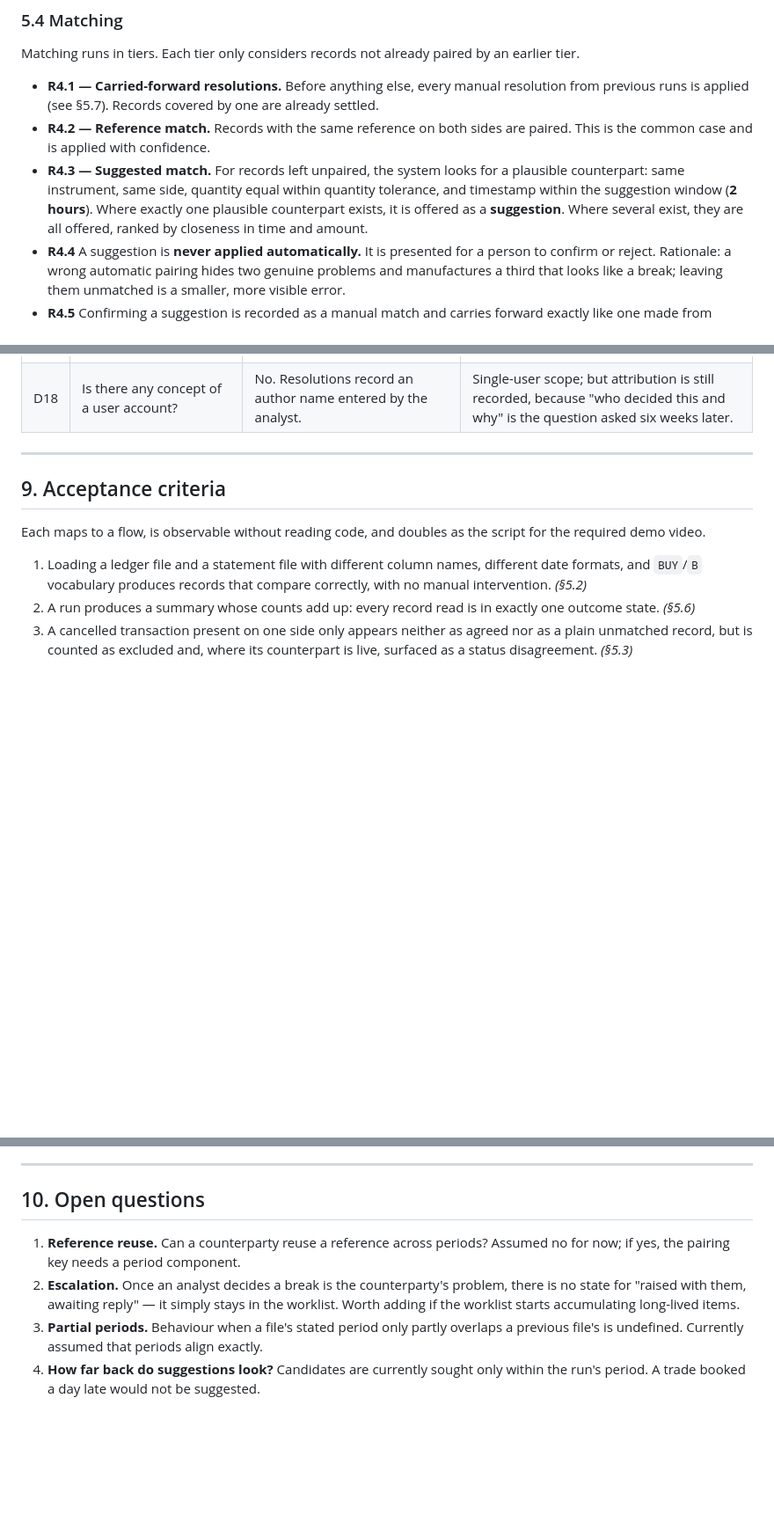
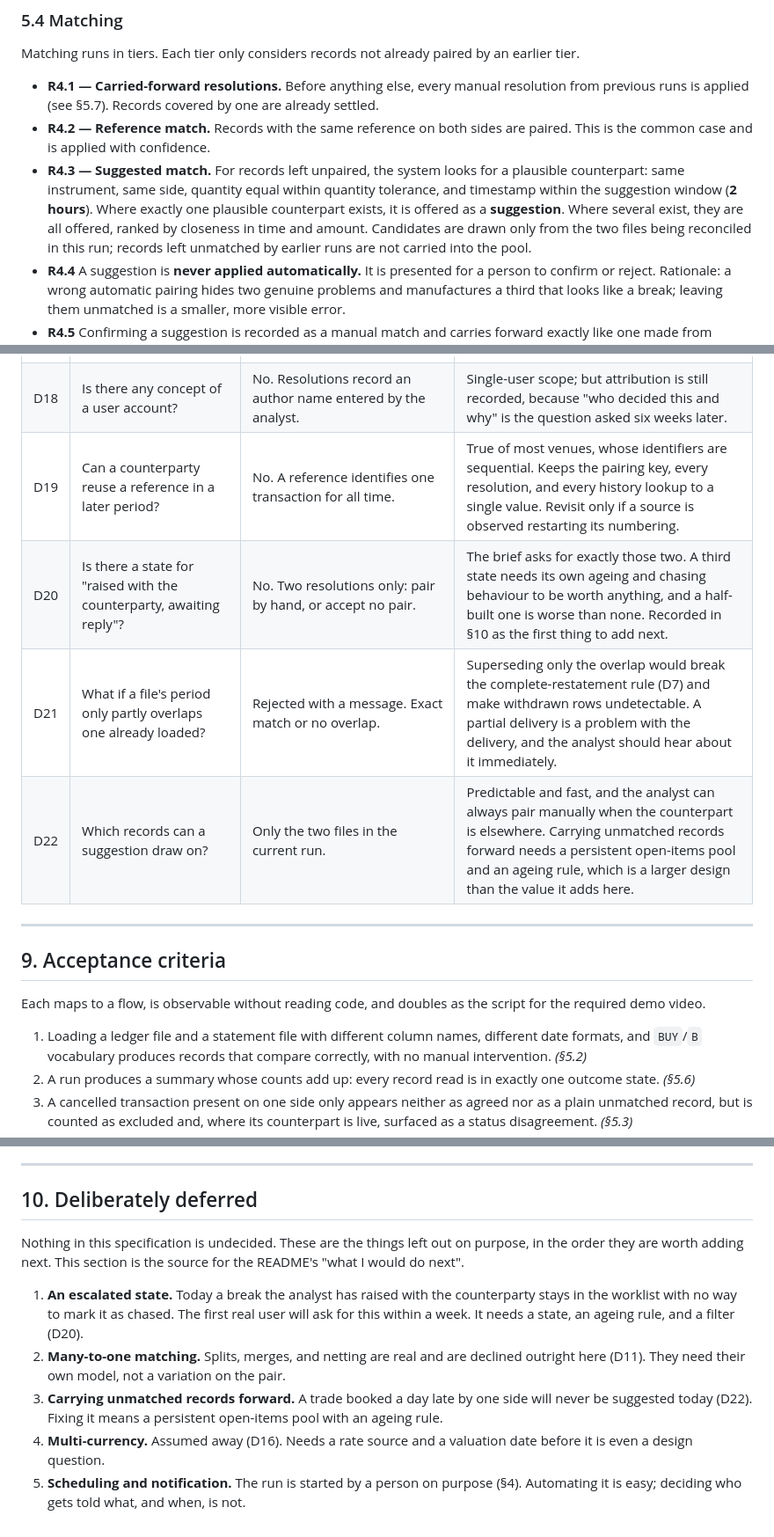
Before and after one commit to oremono/import-reconcile, a Markdown page: docs/SPEC.md, 3 parts joined by grey strips. Shown at 88% size. Drawn GitHub-style; blank space fills up the shorter version.

Commit message:
Close the four open questions in the spec
References are never reused, so the pairing key stays a single value.
An escalated state is deferred rather than half-built. Files whose
periods partly overlap are rejected outright, since a partial
restatement cannot honour the complete-restatement rule. Suggestions
draw only on the current run's records.

Section 10 becomes a deferred list rather than a list of unknowns:
nothing in the spec is now undecided.

```diff
--- a/docs/SPEC.md
+++ b/docs/SPEC.md
@@ -128,7 +129,7 @@ Matching runs in tiers. Each tier only considers records not already paired by a
 
 - **R4.1 — Carried-forward resolutions.** Before anything else, every manual resolution from previous runs is applied (see §5.7). Records covered by one are already settled.
 - **R4.2 — Reference match.** Records with the same reference on both sides are paired. This is the common case and is applied with confidence.
-- **R4.3 — Suggested match.** For records left unpaired, the system looks for a plausible counterpart: same instrument, same side, quantity equal within quantity tolerance, and timestamp within the suggestion window (**2 hours**). Where exactly one plausible counterpart exists, it is offered as a **suggestion**. Where several exist, they are all offered, ranked by closeness in time and amount.
+- **R4.3 — Suggested match.** For records left unpaired, the system looks for a plausible counterpart: same instrument, same side, quantity equal within quantity tolerance, and timestamp within the suggestion window (**2 hours**). Where exactly one plausible counterpart exists, it is offered as a **suggestion**. Where several exist, they are all offered, ranked by closeness in time and amount. Candidates are drawn only from the two files being reconciled in this run; records left unmatched by earlier runs are not carried into the pool.
 - **R4.4** A suggestion is **never applied automatically.** It is presented for a person to confirm or reject. Rationale: a wrong automatic pairing hides two genuine problems and manufactures a third that looks like a break; leaving them unmatched is a smaller, more visible error.
 - **R4.5** Confirming a suggestion is recorded as a manual match and carries forward exactly like one made from scratch.
 - **R4.6** Rejecting a suggestion is remembered: that specific pair is not suggested again.
@@ -352,6 +353,10 @@ Every judgment call the brief left open, and why it was called that way. This se
 | D16 | Currency? | Single settlement currency assumed across sources; no FX. | Multi-currency needs rate sourcing and a valuation date, which is a separate problem. Stated as an assumption rather than left implicit. |
 | D17 | Timezones? | Held in UTC internally. Each source declares its timezone in configuration; a source sending naive timestamps is interpreted by that declaration. | Guessing per file is how a one-hour reconciliation break gets created twice a year. |
 | D18 | Is there any concept of a user account? | No. Resolutions record an author name entered by the analyst. | Single-user scope; but attribution is still recorded, because "who decided this and why" is the question asked six weeks later. |
+| D19 | Can a counterparty reuse a reference in a later period? | No. A reference identifies one transaction for all time. | True of most venues, whose identifiers are sequential. Keeps the pairing key, every resolution, and every history lookup to a single value. Revisit only if a source is observed restarting its numbering. |
+| D20 | Is there a state for "raised with the counterparty, awaiting reply"? | No. Two resolutions only: pair by hand, or accept no pair. | The brief asks for exactly those two. A third state needs its own ageing and chasing behaviour to be worth anything, and a half-built one is worse than none. Recorded in §10 as the first thing to add next. |
+| D21 | What if a file's period only partly overlaps one already loaded? | Rejected with a message. Exact match or no overlap. | Superseding only the overlap would break the complete-restatement rule (D7) and make withdrawn rows undetectable. A partial delivery is a problem with the delivery, and the analyst should hear about it immediately. |
+| D22 | Which records can a suggestion draw on? | Only the two files in the current run. | Predictable and fast, and the analyst can always pair manually when the counterpart is elsewhere. Carrying unmatched records forward needs a persistent open-items pool and an ageing rule, which is a larger design than the value it adds here. |
 
 ---
 
@@ -374,9 +379,12 @@ Each maps to a flow, is observable without reading code, and doubles as the scri
 
 ---
 
-## 10. Open questions
+## 10. Deliberately deferred
 
-1. **Reference reuse.** Can a counterparty reuse a reference across periods? Assumed no for now; if yes, the pairing key needs a period component.
-2. **Escalation.** Once an analyst decides a break is the counterparty's problem, there is no state for "raised with them, awaiting reply" — it simply stays in the worklist. Worth adding if the worklist starts accumulating long-lived items.
-3. **Partial periods.** Behaviour when a file's stated period only partly overlaps a previous file's is undefined. Currently assumed that periods align exactly.
-4. **How far back do suggestions look?** Candidates are currently sought only within the run's period. A trade booked a day late would not be suggested.
+Nothing in this specification is undecided. These are the things left out on purpose, in the order they are worth adding next. This section is the source for the README's "what I would do next".
+
+1. **An escalated state.** Today a break the analyst has raised with the counterparty stays in the worklist with no way to mark it as chased. The first real user will ask for this within a week. It needs a state, an ageing rule, and a filter (D20).
+2. **Many-to-one matching.** Splits, merges, and netting are real and are declined outright here (D11). They need their own model, not a variation on the pair.
+3. **Carrying unmatched records forward.** A trade booked a day late by one side will never be suggested today (D22). Fixing it means a persistent open-items pool with an ageing rule.
+4. **Multi-currency.** Assumed away (D16). Needs a rate source and a valuation date before it is even a design question.
+5. **Scheduling and notification.** The run is started by a person on purpose (§4). Automating it is easy; deciding who gets told what, and when, is not.
```
Also changed, not shown: other parts of docs/SPEC.md (+1 -0 lines).
